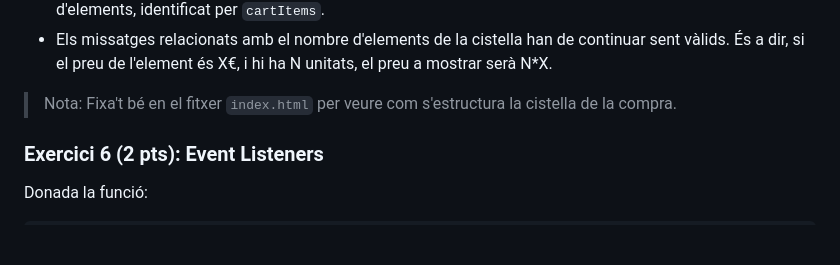
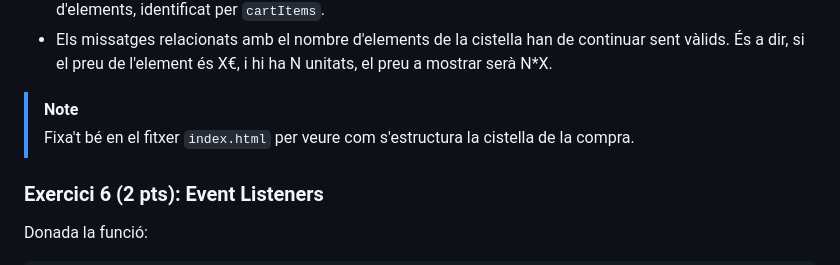
Before and after one commit to rbuj-UOC/M4.253-PAC4, a Markdown page: PAC.md, the part around one of its changes. Rendered like a GitHub page; blank space fills up the shorter version.

```diff
--- a/PAC.md
+++ b/PAC.md
@@ -234,7 +237,8 @@ Cal fer-ne la implementació. La funció haurà de comptar amb les característi
 - Si l'objecte no existeix, cal afegir-lo a la cistella. Per construir l'element del DOM s'haurà de fer servir la funció `createCartElement(item)` definida a l'exercici 2. Aquest element nou haurà d'incorporar-se al llistat d'elements, identificat per `cartItems`.
 - Els missatges relacionats amb el nombre d'elements de la cistella han de continuar sent vàlids. És a dir, si el preu de l'element és X€, i hi ha N unitats, el preu a mostrar serà N\*X.
 
-> Nota: Fixa't bé en el fitxer `index.html` per veure com s'estructura la cistella de la compra.
+> [!NOTE]
+> Fixa't bé en el fitxer `index.html` per veure com s'estructura la cistella de la compra.
 
 ### Exercici 6 (2 pts): Event Listeners
 
```
Also changed, not shown: other parts of PAC.md (+6 -3 lines).
